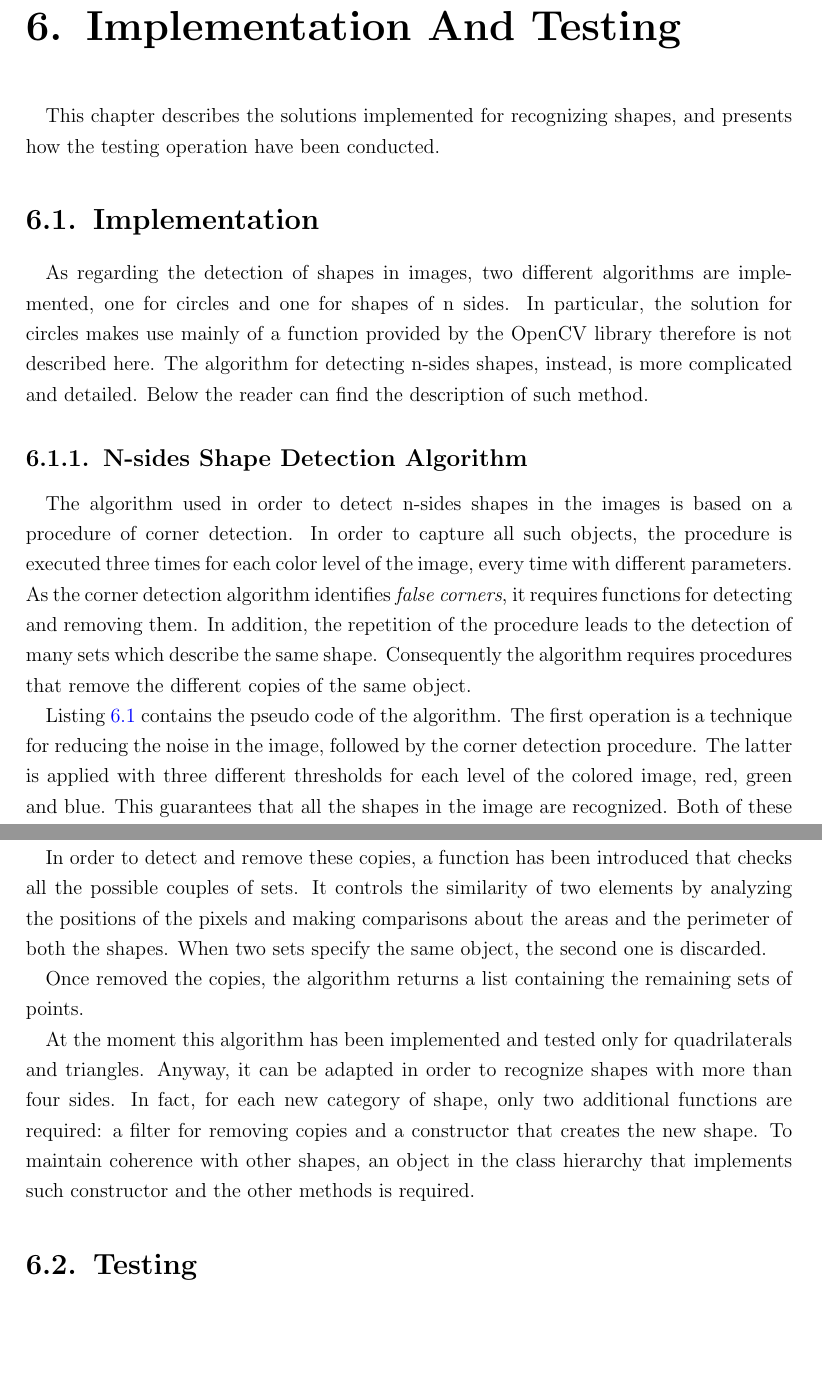
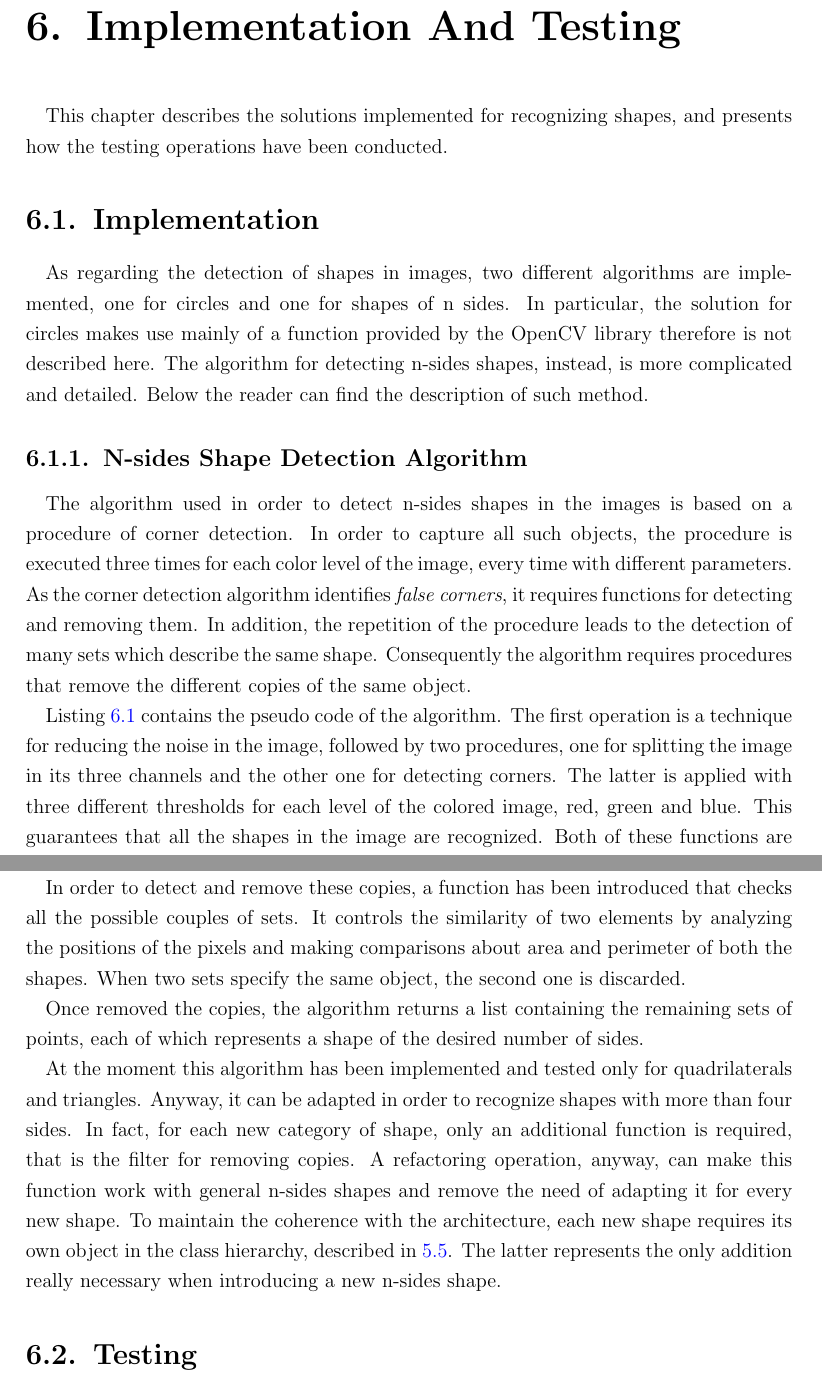
Before and after one commit to bonfa/tesi, a LaTeX thesis (francesco/thesis.tex, which reads francesco/chapters/chap_06_implementation_and_testing.tex): two parts of pages 40 and 42 of 53, joined at a grey line, cut so that both start at the same text, the shorter picture padded with empty space. Compiled offline with pdfLaTeX; an older LaTeX class or package is replaced by its successor.

Commit message:
continua correzione capitolo 6

```diff
--- a/francesco/chapters/chap_06_implementation_and_testing.tex
+++ b/francesco/chapters/chap_06_implementation_and_testing.tex
@@ -1,5 +1,5 @@
 \chapter{Implementation And Testing}\label{impl_test}
-	This chapter describes the solutions implemented for recognizing shapes, and presents how the testing operation have been conducted.
+	This chapter describes the solutions implemented for recognizing shapes, and presents how the testing operations have been conducted.
 
 
 	\section{Implementation}
@@ -18,7 +18,7 @@
 
 
 		Listing \ref{lst:pseudoCodeShapeExtraction} contains the pseudo code of the algorithm.
-		The first operation is a technique for reducing the noise in the image, followed by the corner detection procedure.
+		The first operation is a technique for reducing the noise in the image, followed by two procedures, one for splitting the image in its three channels and the other one for detecting corners.
 		The latter is applied with three different thresholds for each level of the colored image, red, green and blue.
 		This guarantees that all the shapes in the image are recognized.
 		Both of these functions are offered by \mbox{OpenCV} library.
@@ -99,15 +98,17 @@
 
 
 		In order to detect and remove these copies, a function has been introduced that checks all the possible couples of sets.
-		It controls the similarity of two elements by analyzing the positions of the pixels and making comparisons about the areas and the perimeter of both the shapes.
+		It controls the similarity of two elements by analyzing the positions of the pixels and making comparisons about area and perimeter of both the shapes.
 		When two sets specify the same object, the second one is discarded.
 
-		Once removed the copies, the algorithm returns a list containing the remaining sets of points.
+		Once removed the copies, the algorithm returns a list containing the remaining sets of points, each of which represents a shape of the desired number of sides.
 
 		At the moment this algorithm has been implemented and tested only for quadrilaterals and triangles.
 		Anyway, it can be adapted in order to recognize shapes with more than four sides.
-		In fact, for each new category of shape, only two additional functions are required: a filter for removing copies and a constructor that creates the new shape.
-		To maintain coherence with other shapes, an object in the class hierarchy that implements such constructor and the other methods is required.
+		In fact, for each new category of shape, only an additional function is required, that is the filter for removing copies.
+		A refactoring operation, anyway, can make this function work with general n-sides shapes and remove the need of adapting it for every new shape.
+		To maintain the coherence with the architecture, each new shape requires its own object in the class hierarchy, described in \ref{classHierarchy}.
+		The latter represents the only addition really necessary when introducing a new n-sides shape.
 
 
 
```
Also changed, not shown: francesco/thesis.pdf, francesco/chapters/chap_06_implementation_and_testing.tex (35 more changed lines).
